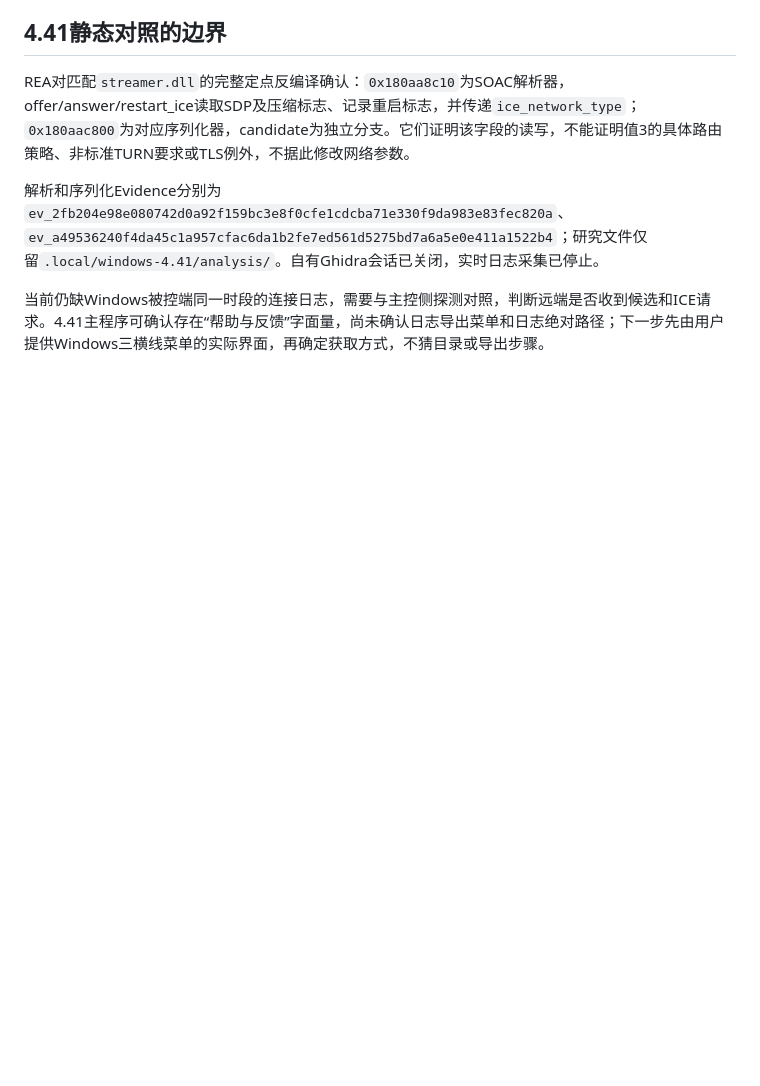
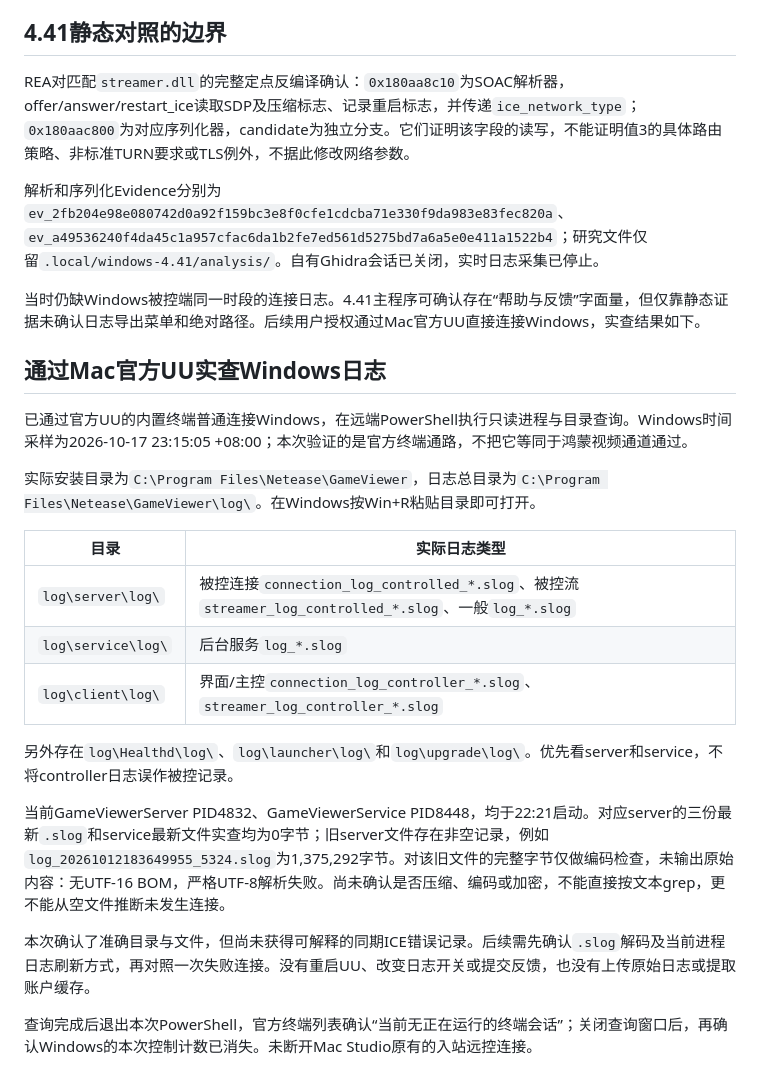
Before and after one commit to lukedd666-sudo/UU-HarmonyOS, a Markdown page: docs/验收/2026-10-17-Windows互通.md, the part around the change. Drawn GitHub-style; blank space fills up the shorter version.

Commit message:
Record verified Windows UU log directories

```diff
--- a/docs/验收/2026-10-17-Windows互通.md
+++ b/docs/验收/2026-10-17-Windows互通.md
@@ -96,4 +96,24 @@ REA对匹配`streamer.dll`的完整定点反编译确认：`0x180aa8c10`为SOAC
 
 解析和序列化Evidence分别为`ev_2fb204e98e080742d0a92f159bc3e8f0cfe1cdcba71e330f9da983e83fec820a`、`ev_a49536240f4da45c1a957cfac6da1b2fe7ed561d5275bd7a6a5e0e411a1522b4`；研究文件仅留`.local/windows-4.41/analysis/`。自有Ghidra会话已关闭，实时日志采集已停止。
 
-当前仍缺Windows被控端同一时段的连接日志，需要与主控侧探测对照，判断远端是否收到候选和ICE请求。4.41主程序可确认存在“帮助与反馈”字面量，尚未确认日志导出菜单和日志绝对路径；下一步先由用户提供Windows三横线菜单的实际界面，再确定获取方式，不猜目录或导出步骤。
+当时仍缺Windows被控端同一时段的连接日志。4.41主程序可确认存在“帮助与反馈”字面量，但仅靠静态证据未确认日志导出菜单和绝对路径。后续用户授权通过Mac官方UU直接连接Windows，实查结果如下。
+
+## 通过Mac官方UU实查Windows日志
+
+已通过官方UU的内置终端普通连接Windows，在远端PowerShell执行只读进程与目录查询。Windows时间采样为2026-10-17 23:15:05 +08:00；本次验证的是官方终端通路，不把它等同于鸿蒙视频通道通过。
+
+实际安装目录为`C:\Program Files\Netease\GameViewer`，日志总目录为`C:\Program Files\Netease\GameViewer\log\`。在Windows按Win+R粘贴目录即可打开。
+
+| 目录 | 实际日志类型 |
+| --- | --- |
+| `log\server\log\` | 被控连接`connection_log_controlled_*.slog`、被控流`streamer_log_controlled_*.slog`、一般`log_*.slog` |
+| `log\service\log\` | 后台服务`log_*.slog` |
+| `log\client\log\` | 界面/主控`connection_log_controller_*.slog`、`streamer_log_controller_*.slog` |
+
+另外存在`log\Healthd\log\`、`log\launcher\log\`和`log\upgrade\log\`。优先看server和service，不将controller日志误作被控记录。
+
+当前GameViewerServer PID4832、GameViewerService PID8448，均于22:21启动。对应server的三份最新`.slog`和service最新文件实查均为0字节；旧server文件存在非空记录，例如`log_20261012183649955_5324.slog`为1,375,292字节。对该旧文件的完整字节仅做编码检查，未输出原始内容：无UTF-16 BOM，严格UTF-8解析失败。尚未确认是否压缩、编码或加密，不能直接按文本grep，更不能从空文件推断未发生连接。
+
+本次确认了准确目录与文件，但尚未获得可解释的同期ICE错误记录。后续需先确认`.slog`解码及当前进程日志刷新方式，再对照一次失败连接。没有重启UU、改变日志开关或提交反馈，也没有上传原始日志或提取账户缓存。
+
+查询完成后退出本次PowerShell，官方终端列表确认“当前无正在运行的终端会话”；关闭查询窗口后，再确认Windows的本次控制计数已消失。未断开Mac Studio原有的入站远控连接。
```
